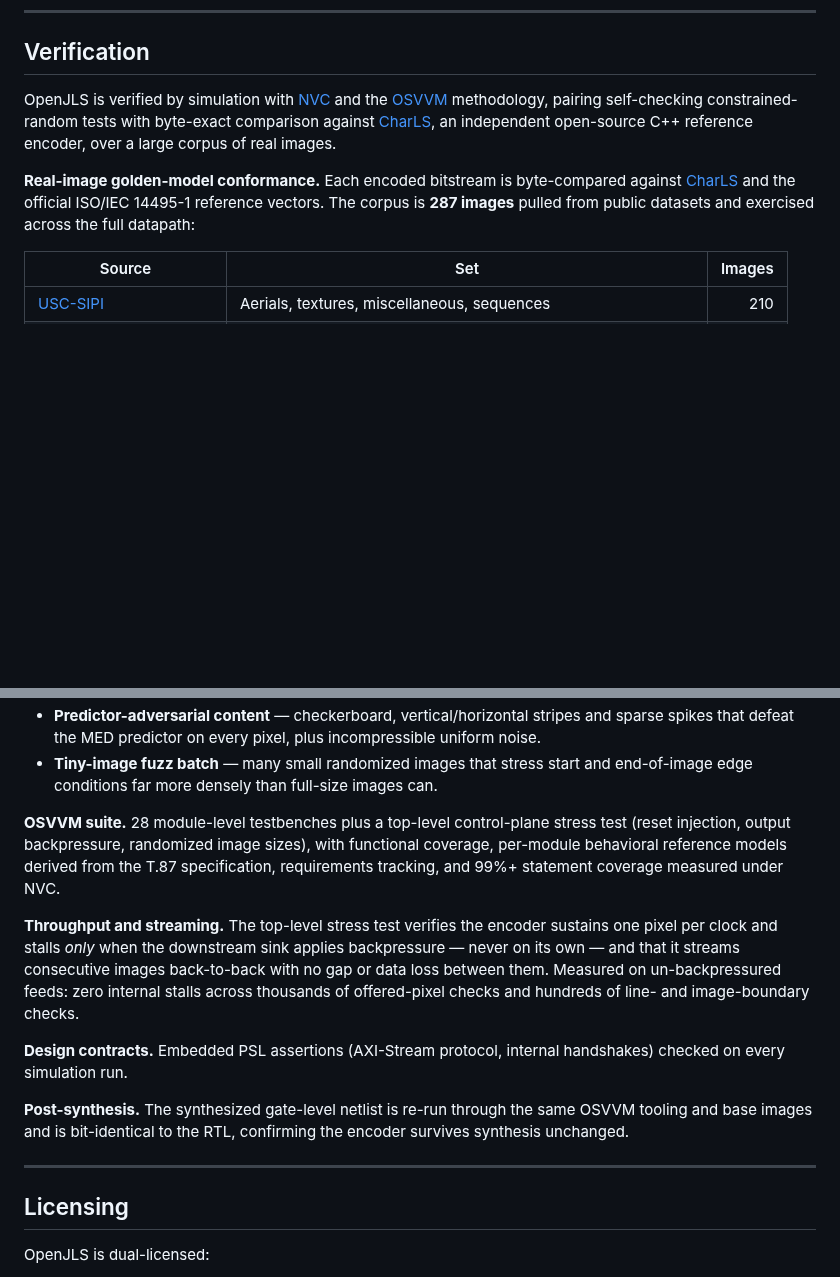
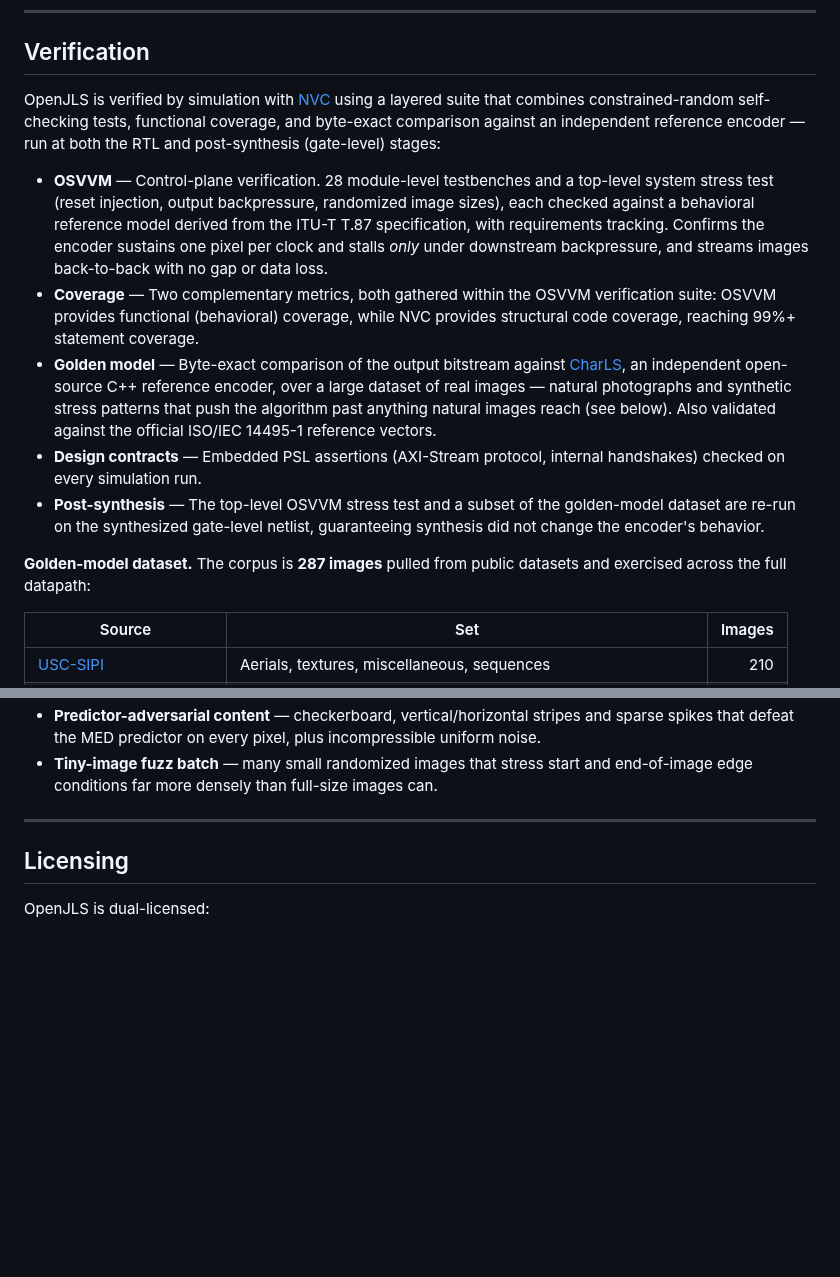
Before and after one commit to VitorMendesC/OpenJLS, a Markdown page: README.md, 2 parts joined by grey strips. GitHub-like rendering; blank space fills up the shorter version.

Commit message:
README: restructure Verification into a scannable methodology list
Lead paragraph plus one bullet per methodology (OSVVM, coverage, golden
model, design contracts, post-synthesis) so the depth of verification is
clear at a glance, with the corpus details following. Corrects the
post-synthesis description to the two checks actually run on the netlist.

Co-Authored-By: Claude Opus 4.8 <noreply@anthropic.com>

```diff
--- a/README.md
+++ b/README.md
@@ -88,9 +88,15 @@ Resource usage by image width (default strategy; near-identical across strategie
 
 ## Verification
 
-OpenJLS is verified by simulation with [NVC](https://www.nickg.me.uk/nvc/) and the [OSVVM](https://osvvm.org/) methodology, pairing self-checking constrained-random tests with byte-exact comparison against [CharLS](https://github.com/team-charls/charls), an independent open-source C++ reference encoder, over a large corpus of real images.
+OpenJLS is verified by simulation with [NVC](https://www.nickg.me.uk/nvc/) using a layered suite that combines constrained-random self-checking tests, functional coverage, and byte-exact comparison against an independent reference encoder — run at both the RTL and post-synthesis (gate-level) stages:
 
-**Real-image golden-model conformance.** Each encoded bitstream is byte-compared against [CharLS](https://github.com/team-charls/charls) and the official ISO/IEC 14495-1 reference vectors. The corpus is **287 images** pulled from public datasets and exercised across the full datapath:
+- **OSVVM** — Control-plane verification. 28 module-level testbenches and a top-level system stress test (reset injection, output backpressure, randomized image sizes), each checked against a behavioral reference model derived from the ITU-T T.87 specification, with requirements tracking. Confirms the encoder sustains one pixel per clock and stalls *only* under downstream backpressure, and streams images back-to-back with no gap or data loss.
+- **Coverage** — Two complementary metrics, both gathered within the OSVVM verification suite: OSVVM provides functional (behavioral) coverage, while NVC provides structural code coverage, reaching 99%+ statement coverage.
+- **Golden model** — Byte-exact comparison of the output bitstream against [CharLS](https://github.com/team-charls/charls), an independent open-source C++ reference encoder, over a large dataset of real images — natural photographs and synthetic stress patterns that push the algorithm past anything natural images reach (see below). Also validated against the official ISO/IEC 14495-1 reference vectors.
+- **Design contracts** — Embedded PSL assertions (AXI-Stream protocol, internal handshakes) checked on every simulation run.
+- **Post-synthesis** — The top-level OSVVM stress test and a subset of the golden-model dataset are re-run on the synthesized gate-level netlist, guaranteeing synthesis did not change the encoder's behavior.
+
+**Golden-model dataset.** The corpus is **287 images** pulled from public datasets and exercised across the full datapath:
 
 | Source | Set | Images |
 |---|---|--:|
@@ -104,14 +110,6 @@ The real datasets give natural image statistics from 256×256 up to **39 megapix
 - **Boundary geometries** — the smallest legal image (4×1), tall single-column images, and maximum-width single rows up to 65535×1.
 - **Predictor-adversarial content** — checkerboard, vertical/horizontal stripes and sparse spikes that defeat the MED predictor on every pixel, plus incompressible uniform noise.
 - **Tiny-image fuzz batch** — many small randomized images that stress start and end-of-image edge conditions far more densely than full-size images can.
-
-**OSVVM suite.** 28 module-level testbenches plus a top-level control-plane stress test (reset injection, output backpressure, randomized image sizes), with functional coverage, per-module behavioral reference models derived from the T.87 specification, requirements tracking, and 99%+ statement coverage measured under NVC.
-
-**Throughput and streaming.** The top-level stress test verifies the encoder sustains one pixel per clock and stalls *only* when the downstream sink applies backpressure — never on its own — and that it streams consecutive images back-to-back with no gap or data loss between them. Measured on un-backpressured feeds: zero internal stalls across thousands of offered-pixel checks and hundreds of line- and image-boundary checks.
-
-**Design contracts.** Embedded PSL assertions (AXI-Stream protocol, internal handshakes) checked on every simulation run.
-
-**Post-synthesis.** The synthesized gate-level netlist is re-run through the same OSVVM tooling and base images and is bit-identical to the RTL, confirming the encoder survives synthesis unchanged.
 
 ---
 
```
